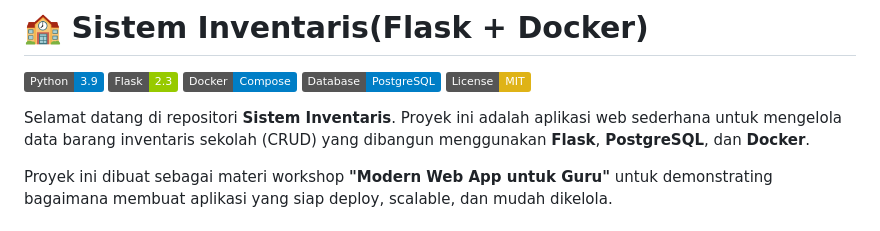
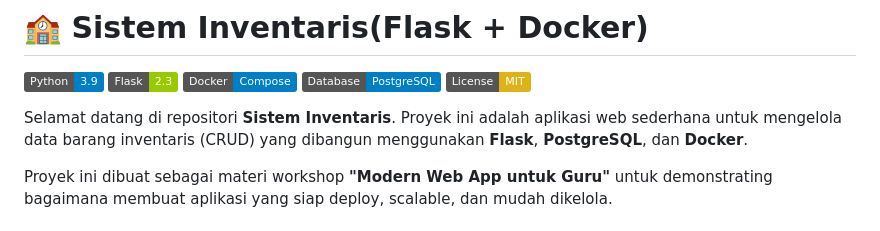
Before and after one commit to sugeng-riyanto/CRUD-with-Docker, a Markdown page: README.md, the part around the change. GitHub-like rendering; badges without logos.

Commit message:
Update project description in README.md
Removed 'sekolah' from the project description for clarity.

```diff
--- a/README.md
+++ b/README.md
@@ -7,7 +7,7 @@
 [![License](https://img.shields.io/badge/License-MIT-yellow.svg)](LICENSE)
 
 
-Selamat datang di repositori **Sistem Inventaris**. Proyek ini adalah aplikasi web sederhana untuk mengelola data barang inventaris sekolah (CRUD) yang dibangun menggunakan **Flask**, **PostgreSQL**, dan **Docker**.
+Selamat datang di repositori **Sistem Inventaris**. Proyek ini adalah aplikasi web sederhana untuk mengelola data barang inventaris (CRUD) yang dibangun menggunakan **Flask**, **PostgreSQL**, dan **Docker**.
 
 
 Proyek ini dibuat sebagai materi workshop **"Modern Web App untuk Guru"** untuk demonstrating bagaimana membuat aplikasi yang siap deploy, scalable, dan mudah dikelola.
```
